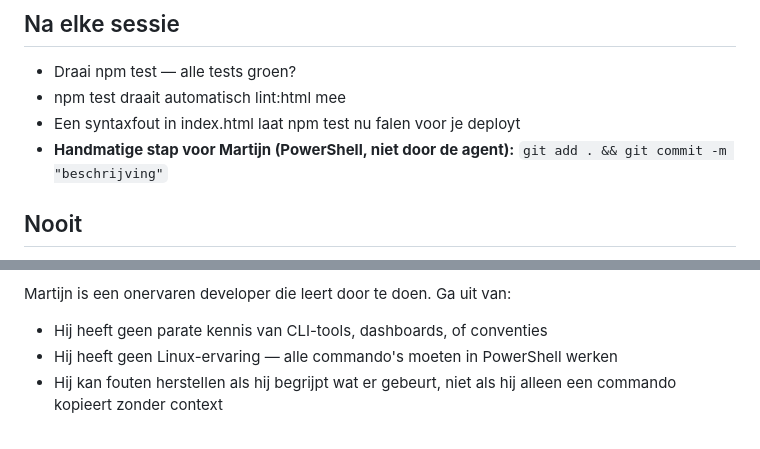
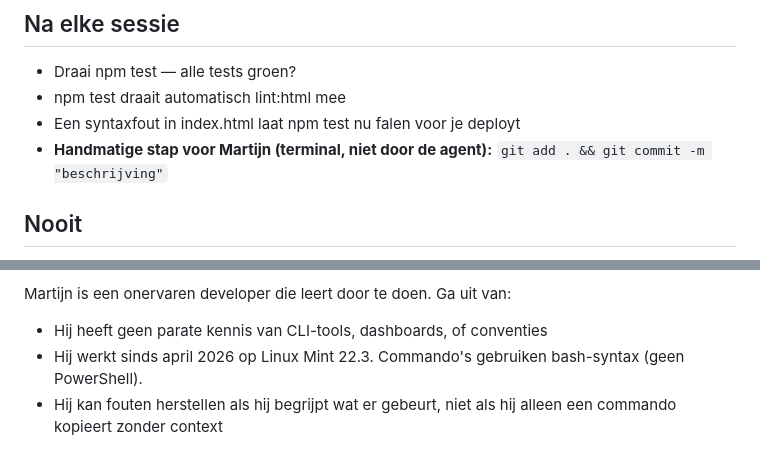
Before and after one commit to binkyjagger-dev/toetsapp-backend, a Markdown page: CLAUDE.md, 2 parts joined by grey strips. Rendered like a GitHub page.

Commit message:
docs: WORKFLOW.md en CLAUDE.md geupdate voor Linux Mint setup

```diff
--- a/CLAUDE.md
+++ b/CLAUDE.md
@@ -16,7 +16,7 @@
 - Draai npm test — alle tests groen?
 - npm test draait automatisch lint:html mee
 - Een syntaxfout in index.html laat npm test nu falen voor je deployt
-- **Handmatige stap voor Martijn (PowerShell, niet door de agent):**
+- **Handmatige stap voor Martijn (terminal, niet door de agent):**
   `git add . && git commit -m "beschrijving"`
 
 ## Nooit
@@ -137,7 +137,7 @@ wijzigen), schrijf dan:
 
 Martijn is een onervaren developer die leert door te doen. Ga uit van:
 - Hij heeft geen parate kennis van CLI-tools, dashboards, of conventies
-- Hij heeft geen Linux-ervaring — alle commando's moeten in PowerShell werken
+- Hij werkt sinds april 2026 op Linux Mint 22.3. Commando's gebruiken bash-syntax (geen PowerShell).
 - Hij kan fouten herstellen als hij begrijpt wat er gebeurt, niet als hij
   alleen een commando kopieert zonder context
 
```
Also changed, not shown: WORKFLOW.md (+2 -2 lines).
